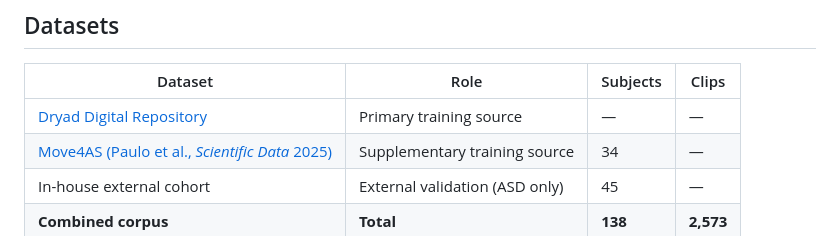
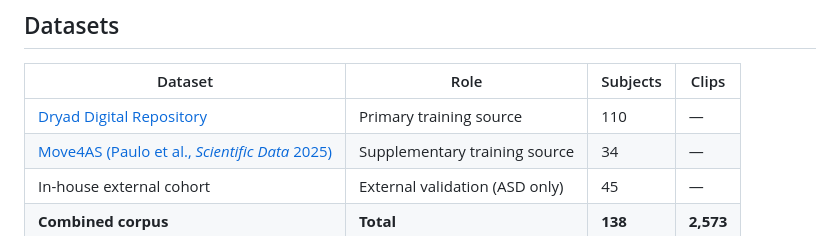
Before and after one commit to neuro-paradigm/PACE-ASD, a Markdown page: README.md, the part around the change. Rendered like a GitHub page.

```diff
--- a/README.md
+++ b/README.md
@@ -59,7 +59,7 @@ The PACE-ASD pipeline runs in five stages:
 
 | Dataset | Role | Subjects | Clips |
 |---|---|---|---|
-| [Dryad Digital Repository](https://datadryad.org/dataset/doi:10.5061/dryad.s7h44j150) | Primary training source | — | — |
+| [Dryad Digital Repository](https://datadryad.org/dataset/doi:10.5061/dryad.s7h44j150) | Primary training source | 110 | — |
 | [Move4AS (Paulo et al., *Scientific Data* 2025)](https://doi.org/10.1038/s41597-025-05313-0) | Supplementary training source | 34 | — |
 | In-house external cohort | External validation (ASD only) | 45 | — |
 | **Combined corpus** | **Total** | **138** | **2,573** |
```
